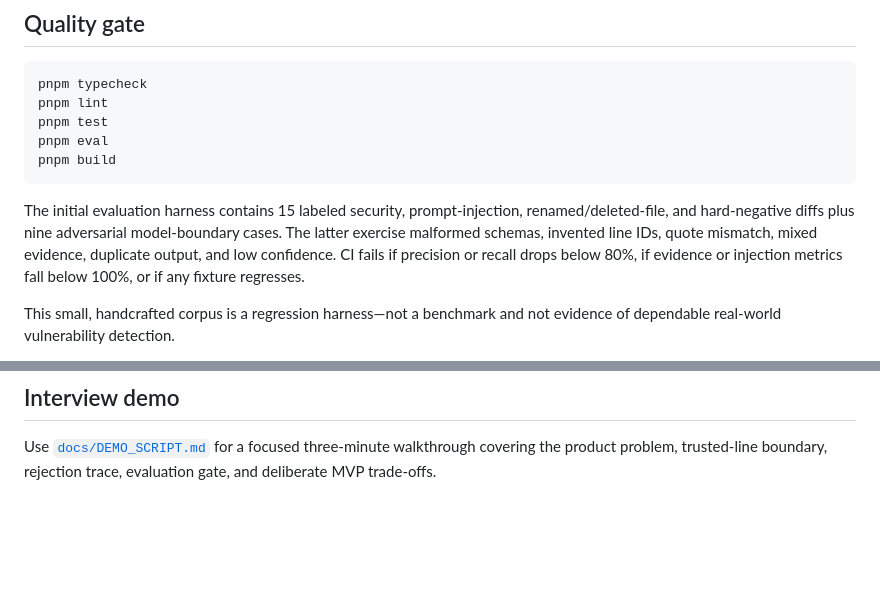
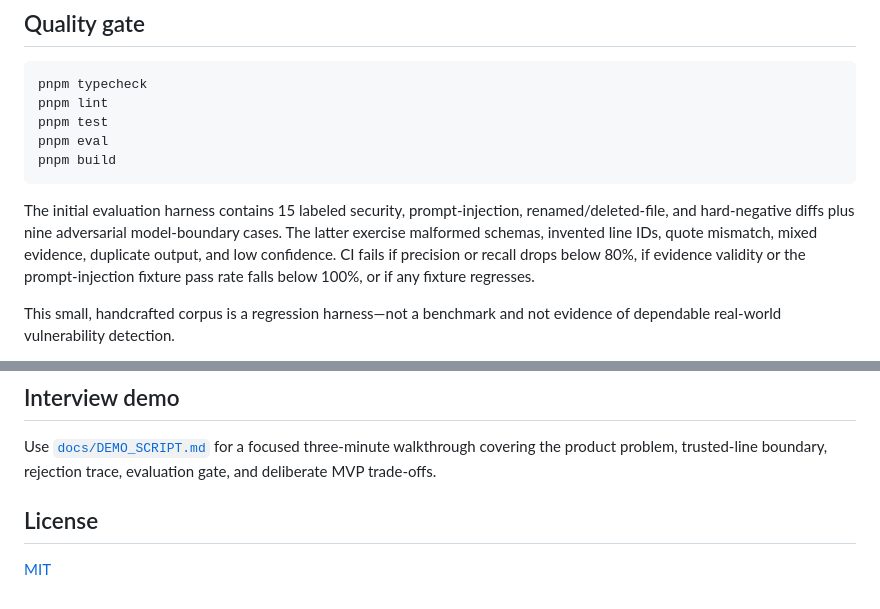
Before and after one commit to kevingerard2819/diffguard, a Markdown page: README.md, 2 parts joined by grey strips. GitHub-like rendering; blank space fills up the shorter version.

````diff
--- a/README.md
+++ b/README.md
@@ -54,7 +58,7 @@ pnpm eval
 pnpm build
 ```
 
-The initial evaluation harness contains 15 labeled security, prompt-injection, renamed/deleted-file, and hard-negative diffs plus nine adversarial model-boundary cases. The latter exercise malformed schemas, invented line IDs, quote mismatch, mixed evidence, duplicate output, and low confidence. CI fails if precision or recall drops below 80%, if evidence or injection metrics fall below 100%, or if any fixture regresses.
+The initial evaluation harness contains 15 labeled security, prompt-injection, renamed/deleted-file, and hard-negative diffs plus nine adversarial model-boundary cases. The latter exercise malformed schemas, invented line IDs, quote mismatch, mixed evidence, duplicate output, and low confidence. CI fails if precision or recall drops below 80%, if evidence validity or the prompt-injection fixture pass rate falls below 100%, or if any fixture regresses.
 
 This small, handcrafted corpus is a regression harness—not a benchmark and not evidence of dependable real-world vulnerability detection.
 
@@ -137,3 +150,7 @@ Severity weights are critical `42`, high `26`, medium `13`, and low `5`. Source
 ## Interview demo
 
 Use [`docs/DEMO_SCRIPT.md`](docs/DEMO_SCRIPT.md) for a focused three-minute walkthrough covering the product problem, trusted-line boundary, rejection trace, evaluation gate, and deliberate MVP trade-offs.
+
+## License
+
+[MIT](LICENSE)
````
Also changed, not shown: other parts of README.md (+18 -5 lines), docs/diffguard-dashboard.png (added), 17 other files.
